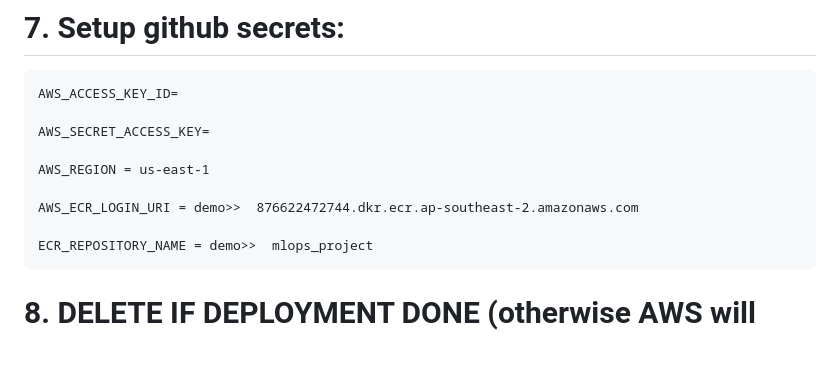
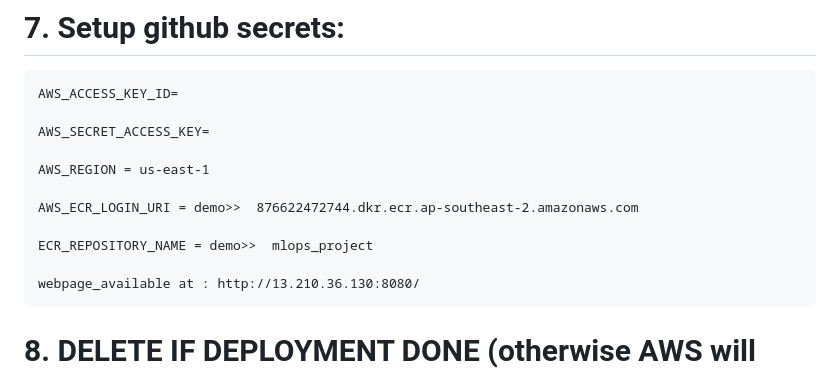
Before and after one commit to avish-meliodas/MLOps_project, a Markdown page: README.md, the part around the change. Drawn GitHub-style; blank space fills up the shorter version.

Commit message:
15- webpage link added to read.me

```diff
--- a/README.md
+++ b/README.md
@@ -156,6 +156,8 @@ export MLFLOW_TRACKING_PASSWORD=6824692c47a369aa6f9eac5b10041d5c8edbcef0
 
     ECR_REPOSITORY_NAME = demo>>  mlops_project
 
+	webpage_available at : http://13.210.36.130:8080/
+
 # 8. DELETE IF DEPLOYMENT DONE (otherwise AWS will charge you)
 	1. EC2 -> running instances -> instance state -> terminate
 	2. ECR -> select repo name -> delete
```
